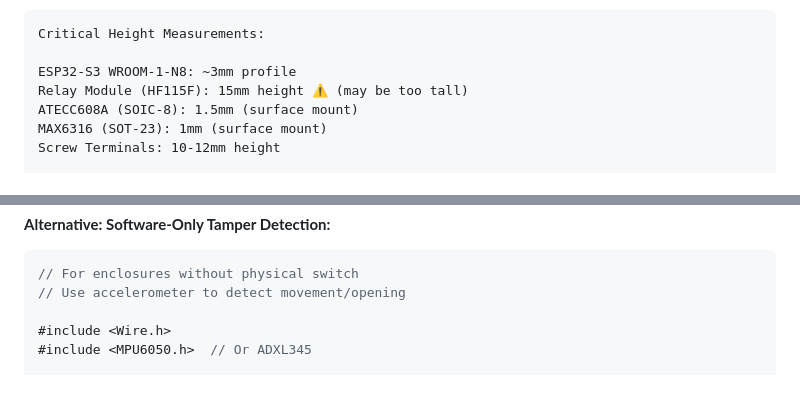
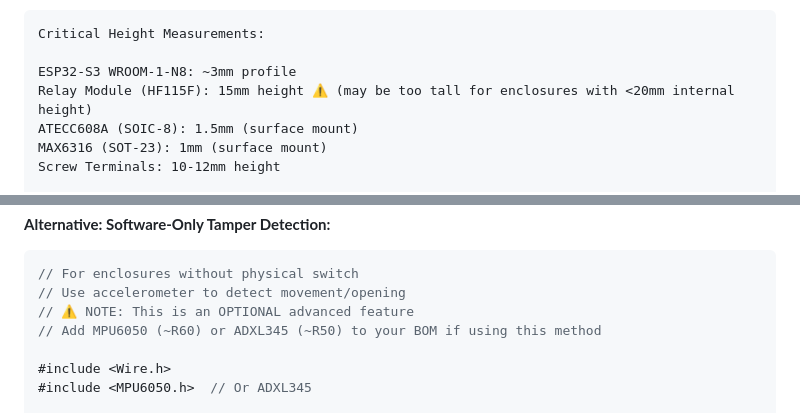
Before and after one commit to imperfectperson-max/smartplugai, a Markdown page: docs/WEEK4_SAFETY_ENCLOSURE_PCB.md, 2 parts joined by grey strips. GitHub-like rendering; blank space fills up the shorter version.

````diff
--- a/docs/WEEK4_SAFETY_ENCLOSURE_PCB.md
+++ b/docs/WEEK4_SAFETY_ENCLOSURE_PCB.md
@@ -529,7 +541,7 @@ Component Placement Strategy:
 Critical Height Measurements:
 
 ESP32-S3 WROOM-1-N8: ~3mm profile
-Relay Module (HF115F): 15mm height ⚠️ (may be too tall)
+Relay Module (HF115F): 15mm height ⚠️ (may be too tall for enclosures with <20mm internal height)
 ATECC608A (SOIC-8): 1.5mm (surface mount)
 MAX6316 (SOT-23): 1mm (surface mount)
 Screw Terminals: 10-12mm height
@@ -1213,6 +1227,8 @@ Scenario C: Tight Space (No Room)
 ```cpp
 // For enclosures without physical switch
 // Use accelerometer to detect movement/opening
+// ⚠️ NOTE: This is an OPTIONAL advanced feature
+// Add MPU6050 (~R60) or ADXL345 (~R50) to your BOM if using this method
 
 #include <Wire.h>
 #include <MPU6050.h>  // Or ADXL345
````
Also changed, not shown: other parts of docs/WEEK4_SAFETY_ENCLOSURE_PCB.md (+17 -3 lines).
